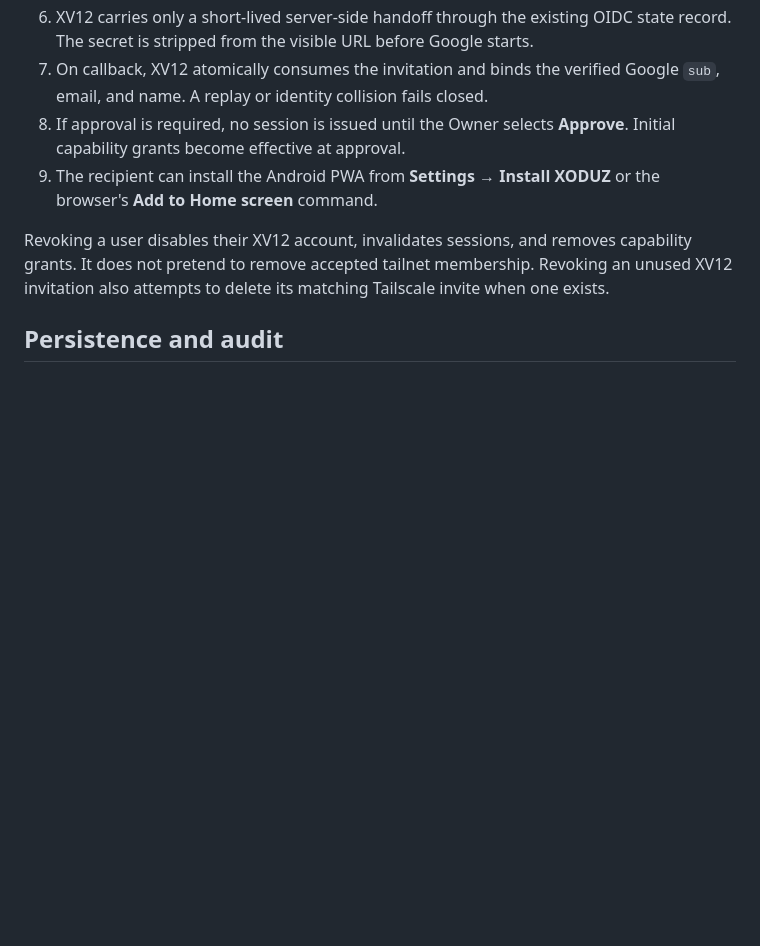
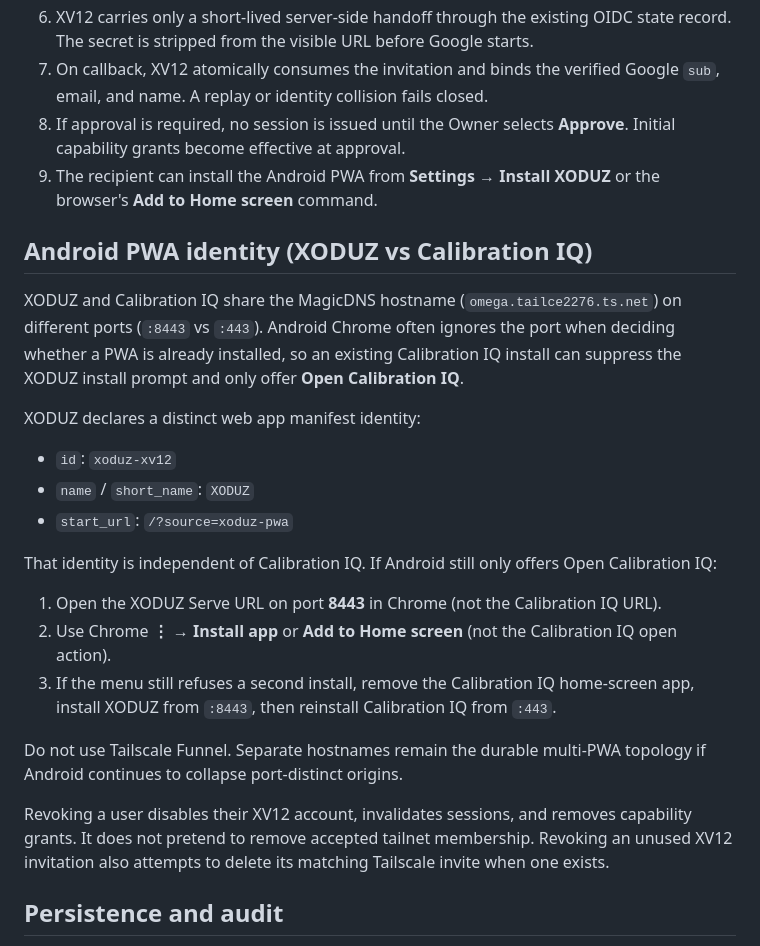
Before and after one commit to otiseduncan/XV12, a Markdown page: docs/XV12_TAILSCALE_REMOTE_ACCESS.md, the part around the change. Drawn GitHub-style; blank space fills up the shorter version.

Commit message:
Document Android PWA conflict with Calibration IQ on same hostname

```diff
--- a/docs/XV12_TAILSCALE_REMOTE_ACCESS.md
+++ b/docs/XV12_TAILSCALE_REMOTE_ACCESS.md
@@ -72,6 +72,24 @@ The script verifies that XV12 listens only on loopback, preserves unrelated Serv
 8. If approval is required, no session is issued until the Owner selects **Approve**. Initial capability grants become effective at approval.
 9. The recipient can install the Android PWA from **Settings → Install XODUZ** or the browser's **Add to Home screen** command.
 
+## Android PWA identity (XODUZ vs Calibration IQ)
+
+XODUZ and Calibration IQ share the MagicDNS hostname (`omega.tailce2276.ts.net`) on different ports (`:8443` vs `:443`). Android Chrome often ignores the port when deciding whether a PWA is already installed, so an existing Calibration IQ install can suppress the XODUZ install prompt and only offer **Open Calibration IQ**.
+
+XODUZ declares a distinct web app manifest identity:
+
+- `id`: `xoduz-xv12`
+- `name` / `short_name`: `XODUZ`
+- `start_url`: `/?source=xoduz-pwa`
+
+That identity is independent of Calibration IQ. If Android still only offers Open Calibration IQ:
+
+1. Open the XODUZ Serve URL on port **8443** in Chrome (not the Calibration IQ URL).
+2. Use Chrome **⋮ → Install app** or **Add to Home screen** (not the Calibration IQ open action).
+3. If the menu still refuses a second install, remove the Calibration IQ home-screen app, install XODUZ from `:8443`, then reinstall Calibration IQ from `:443`.
+
+Do not use Tailscale Funnel. Separate hostnames remain the durable multi-PWA topology if Android continues to collapse port-distinct origins.
+
 Revoking a user disables their XV12 account, invalidates sessions, and removes capability grants. It does not pretend to remove accepted tailnet membership. Revoking an unused XV12 invitation also attempts to delete its matching Tailscale invite when one exists.
 
 ## Persistence and audit
```
